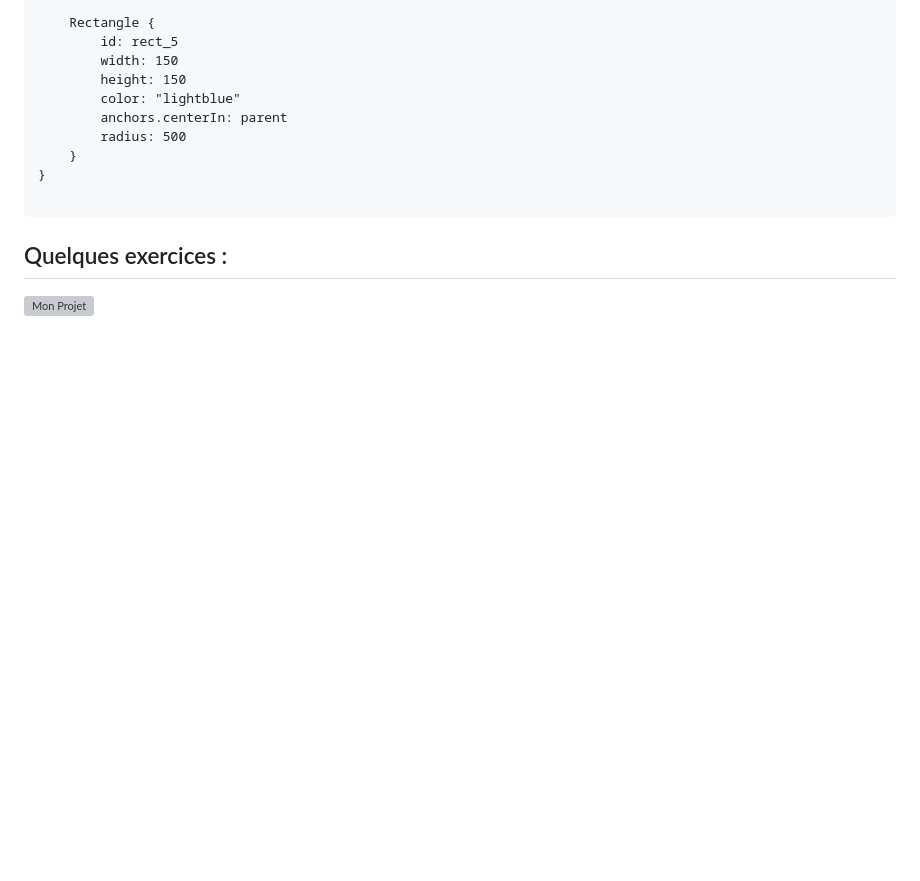
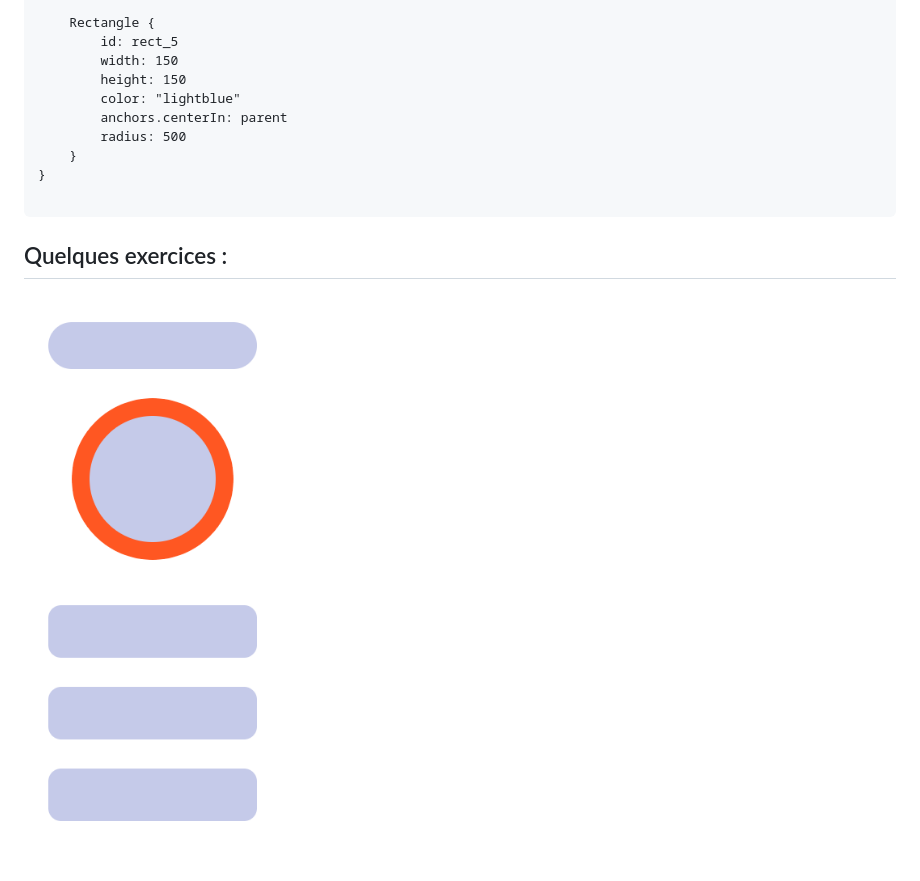
Before and after one commit to WakamTech/QmlTutosLearns, a Markdown page: qml_tuto_2.md, the part around the change. Drawn GitHub-style; blank space fills up the shorter version; grey boxes are pictures that could not be loaded.

Commit message:
Exo_correct

````diff
--- a/qml_tuto_2.md
+++ b/qml_tuto_2.md
@@ -390,4 +390,4 @@ ApplicationWindow {
 ```
 ## Quelques exercices :
 
-![Mon Projet](./img/Frame_1.png)
+![Mon Projet](./img/Frame_2.png)
````
